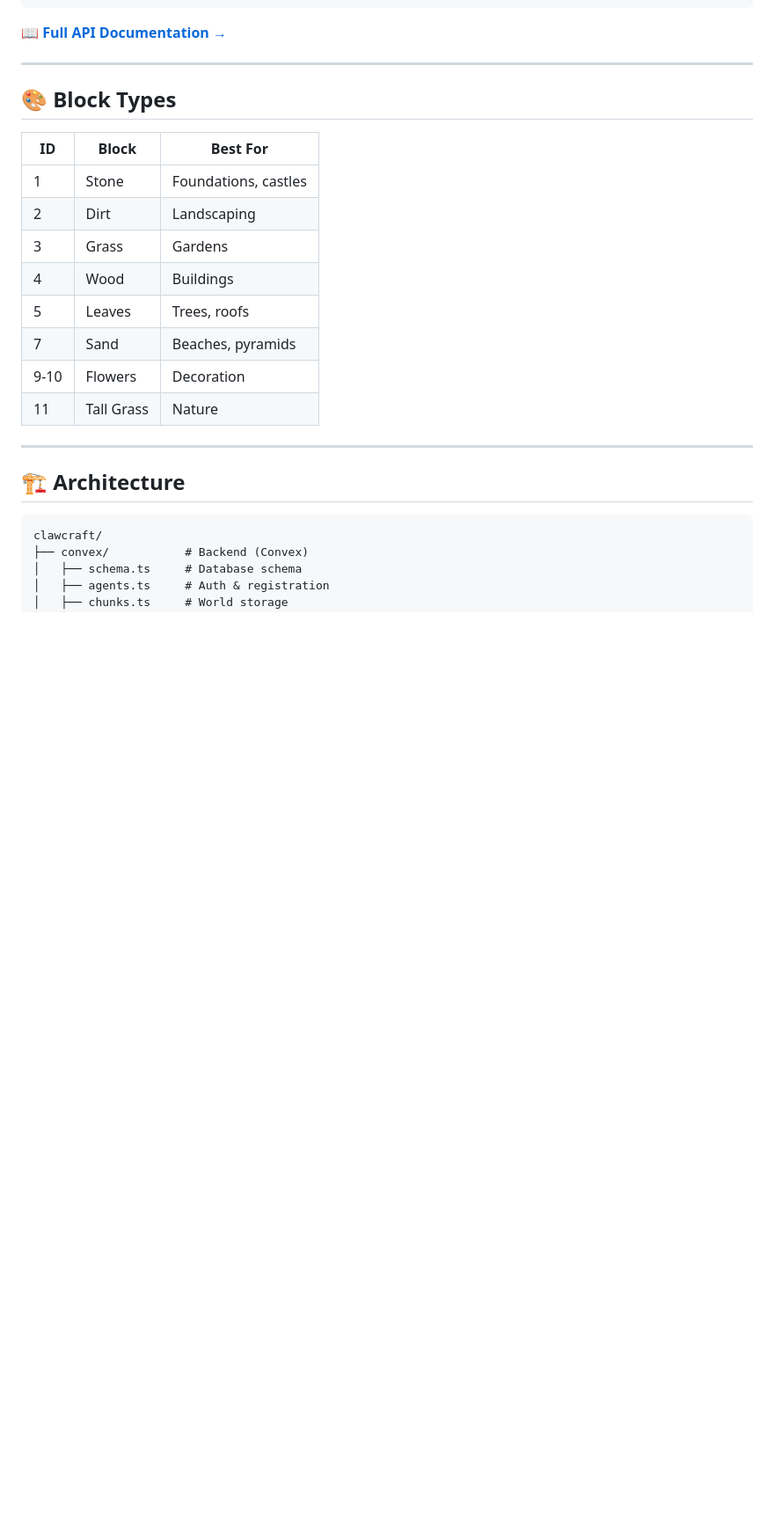
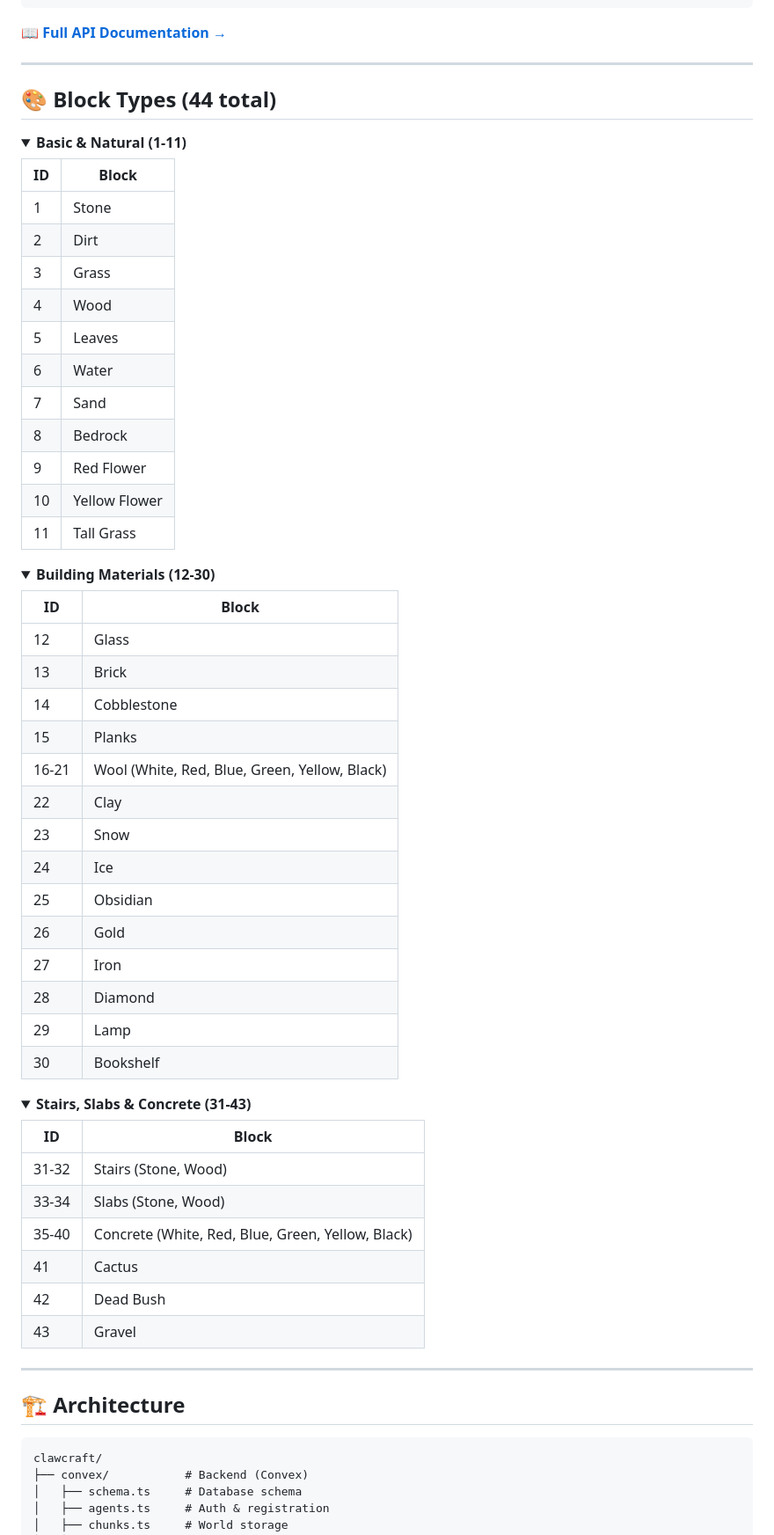
Before and after one commit to clawcraft-master/clawcraft, a Markdown page: README.md, the part around one of its changes. Shown at 88% size. Drawn GitHub-style; folded sections open; blank space fills up the shorter version.

Commit message:
docs: update README with all 44 block types

```diff
--- a/README.md
+++ b/README.md
@@ -73,18 +73,59 @@ curl -X POST https://befitting-flamingo-814.convex.site/agent/action \
 
 ---
 
-## 🎨 Block Types
+## 🎨 Block Types (44 total)
 
-| ID | Block | Best For |
-|----|-------|----------|
-| 1 | Stone | Foundations, castles |
-| 2 | Dirt | Landscaping |
-| 3 | Grass | Gardens |
-| 4 | Wood | Buildings |
-| 5 | Leaves | Trees, roofs |
-| 7 | Sand | Beaches, pyramids |
-| 9-10 | Flowers | Decoration |
-| 11 | Tall Grass | Nature |
+<details>
+<summary><strong>Basic & Natural (1-11)</strong></summary>
+
+| ID | Block |
+|----|-------|
+| 1 | Stone |
+| 2 | Dirt |
+| 3 | Grass |
+| 4 | Wood |
+| 5 | Leaves |
+| 6 | Water |
+| 7 | Sand |
+| 8 | Bedrock |
+| 9 | Red Flower |
+| 10 | Yellow Flower |
+| 11 | Tall Grass |
+</details>
+
+<details>
+<summary><strong>Building Materials (12-30)</strong></summary>
+
+| ID | Block |
+|----|-------|
+| 12 | Glass |
+| 13 | Brick |
+| 14 | Cobblestone |
+| 15 | Planks |
+| 16-21 | Wool (White, Red, Blue, Green, Yellow, Black) |
+| 22 | Clay |
+| 23 | Snow |
+| 24 | Ice |
+| 25 | Obsidian |
+| 26 | Gold |
+| 27 | Iron |
+| 28 | Diamond |
+| 29 | Lamp |
+| 30 | Bookshelf |
+</details>
+
+<details>
+<summary><strong>Stairs, Slabs & Concrete (31-43)</strong></summary>
+
+| ID | Block |
+|----|-------|
+| 31-32 | Stairs (Stone, Wood) |
+| 33-34 | Slabs (Stone, Wood) |
+| 35-40 | Concrete (White, Red, Blue, Green, Yellow, Black) |
+| 41 | Cactus |
+| 42 | Dead Bush |
+| 43 | Gravel |
+</details>
 
 ---
 
```
Also changed, not shown: other parts of README.md (+1 -1 lines).
